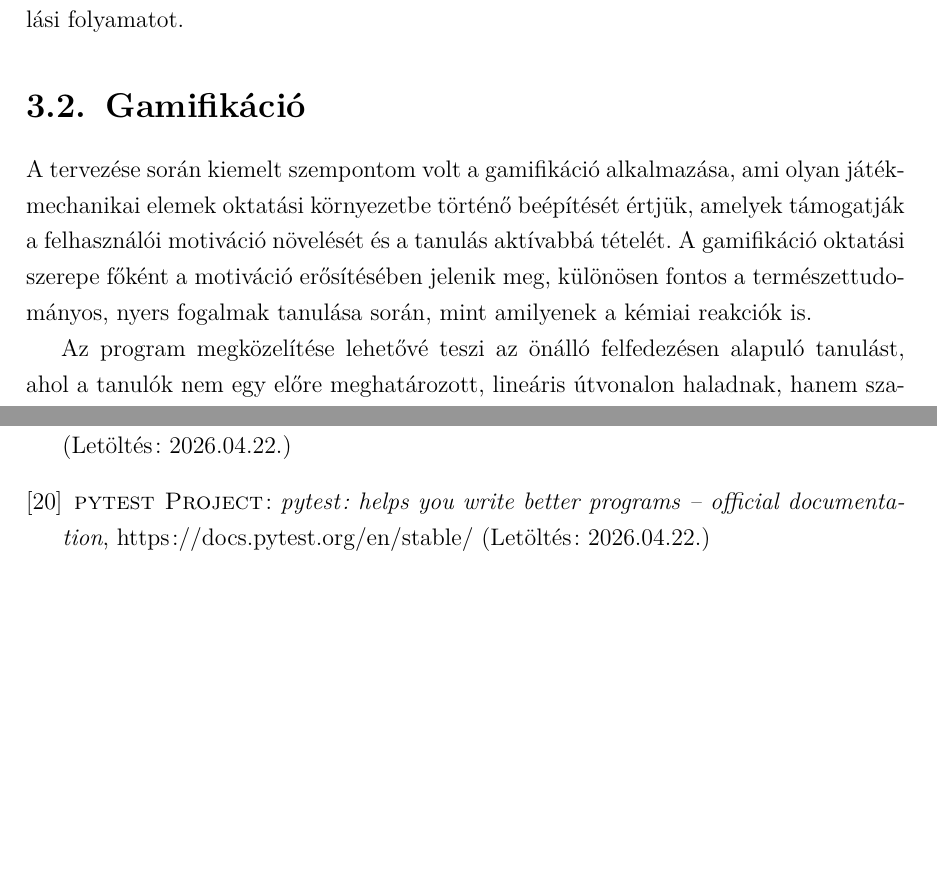
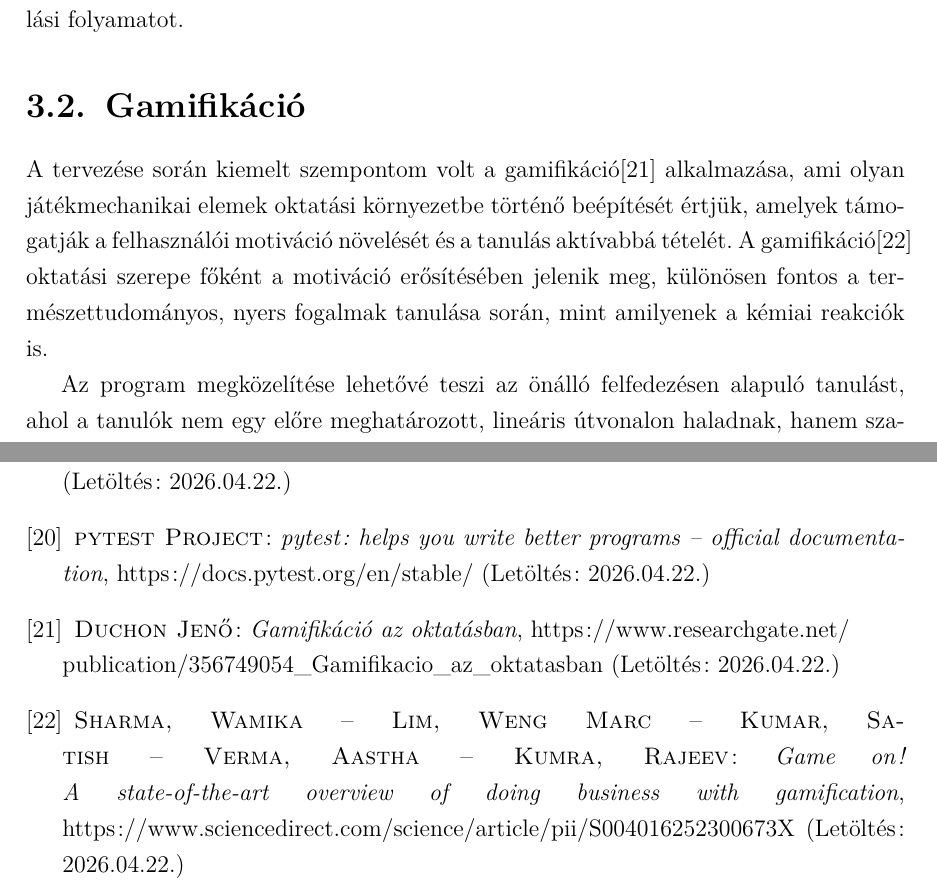
Before and after one commit to MRekaa/szakdolgozat, a LaTeX thesis (latex/EY52H0_2026.tex): two parts of pages 12 and 32 of 33, joined at a grey line, cut so that both start at the same text, the shorter picture padded with empty space. Compiled offline with pdfLaTeX.

Commit message:
Tex - Gamifikáció

```diff
--- a/latex/EY52H0_2026.tex
+++ b/latex/EY52H0_2026.tex
@@ -202,7 +202,7 @@
 
 	\section{Gamifikáció}
 
-	A tervezése során kiemelt szempontom volt a gamifikáció alkalmazása, ami olyan játékmechanikai elemek oktatási környezetbe történő beépítését értjük, amelyek támogatják a felhasználói motiváció növelését és a tanulás aktívabbá tételét. A gamifikáció oktatási szerepe főként a motiváció erősítésében jelenik meg, különösen fontos a természettudományos, nyers fogalmak tanulása során, mint amilyenek a kémiai reakciók is.
+	A tervezése során kiemelt szempontom volt a gamifikáció\cite{Gamifikacio} alkalmazása, ami olyan játékmechanikai elemek oktatási környezetbe történő beépítését értjük, amelyek támogatják a felhasználói motiváció növelését és a tanulás aktívabbá tételét. A gamifikáció\cite{Gamifikacio2} oktatási szerepe főként a motiváció erősítésében jelenik meg, különösen fontos a természettudományos, nyers fogalmak tanulása során, mint amilyenek a kémiai reakciók is.
 
 	Az program megközelítése lehetővé teszi az önálló felfedezésen alapuló tanulást, ahol a tanulók nem egy előre meghatározott, lineáris útvonalon haladnak, hanem szabadon próbálhatják ki az anyagokat és eszközöket. Saját tapasztalati úton fedezhetik fel a kémiai reakciókat, ami elősegíti a megértést és a hosszabb távú tudást. Minden interakcióra azonnali vizuális megjelenés történik, ezzel támogatva a tanulás hatékonyságát.
 
@@ -842,6 +842,12 @@
 		\bibitem{pytest}
 		\textsc{pytest Project}: \emph{pytest: helps you write better programs – official documentation}, https://docs.pytest.org/en/stable/ (Letöltés: 2026.04.22.)
 
+		\bibitem{Gamifikacio}
+		\textsc{Duchon Jenő}: \emph{Gamifikáció az oktatásban}, https://www.researchgate.net/\\publication/356749054\_Gamifikacio\_az\_oktatasban (Letöltés: 2026.04.22.)
+
+		\bibitem{Gamifikacio2}
+		\textsc{Sharma, Wamika – Lim, Weng Marc – Kumar, Satish – Verma, Aastha – Kumra, Rajeev}: \emph{Game on! A state-of-the-art overview of doing business with gamification}, https://www.sciencedirect.com/science/article/pii/S004016252300673X (Letöltés: 2026.04.22.)
+
 	\end{thebibliography}
 
 	\includepdf{Nyilatkozat.pdf}
```
Also changed, not shown: latex/EY52H0_2026.pdf, 3 other files.
